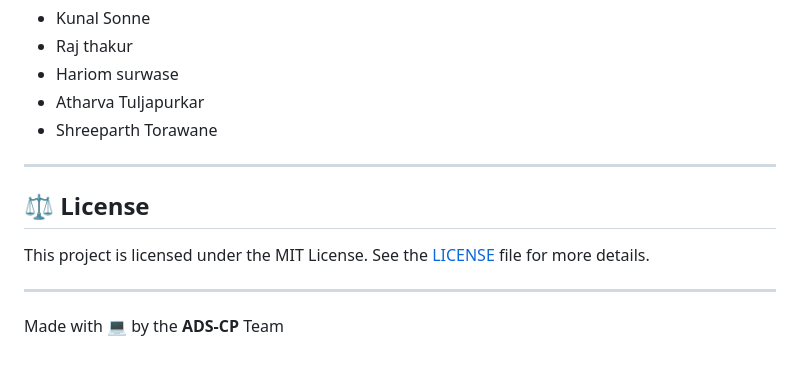
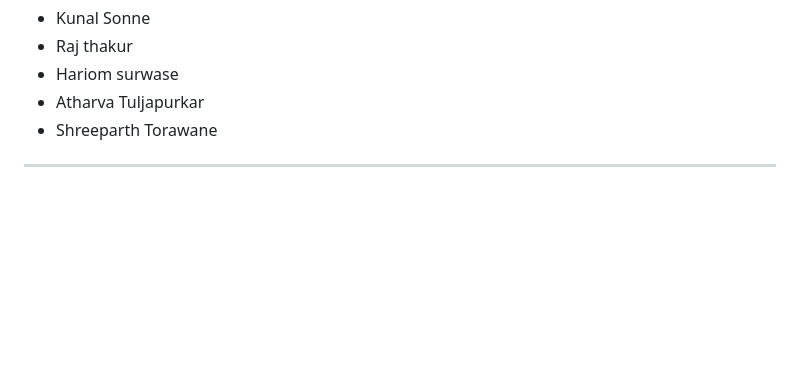
Before and after one commit to erenyeager101/DSA-multi-Algo-Simulator, a Markdown page: README.md, the part around the change. Drawn GitHub-style; blank space fills up the shorter version.

```diff
--- a/README.md
+++ b/README.md
@@ -88,11 +88,3 @@ A group project developed by -
 - Shreeparth Torawane
 
 ---
-
-## ⚖️ **License**
-
-This project is licensed under the MIT License. See the [LICENSE](./LICENSE) file for more details.
-
----
-
-Made with 💻 by the **ADS-CP** Team
```
